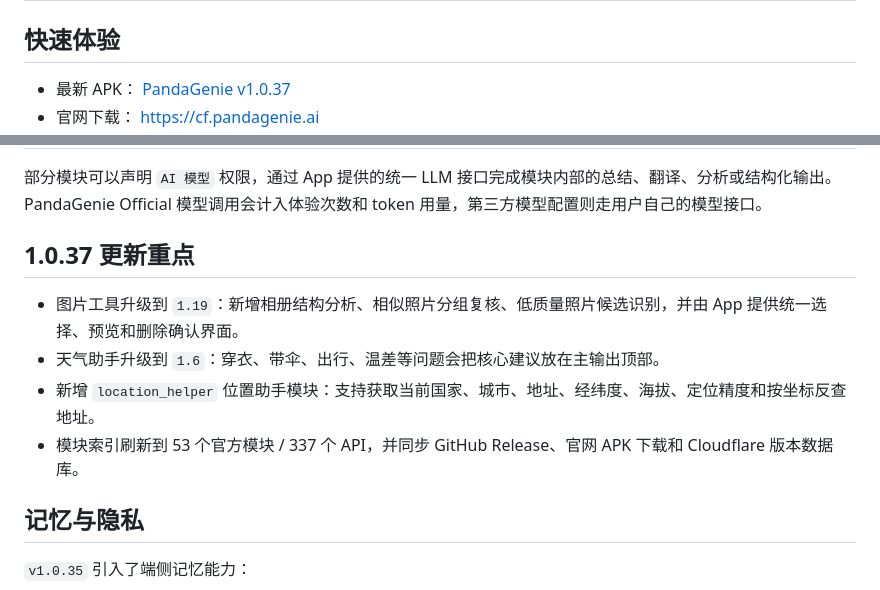
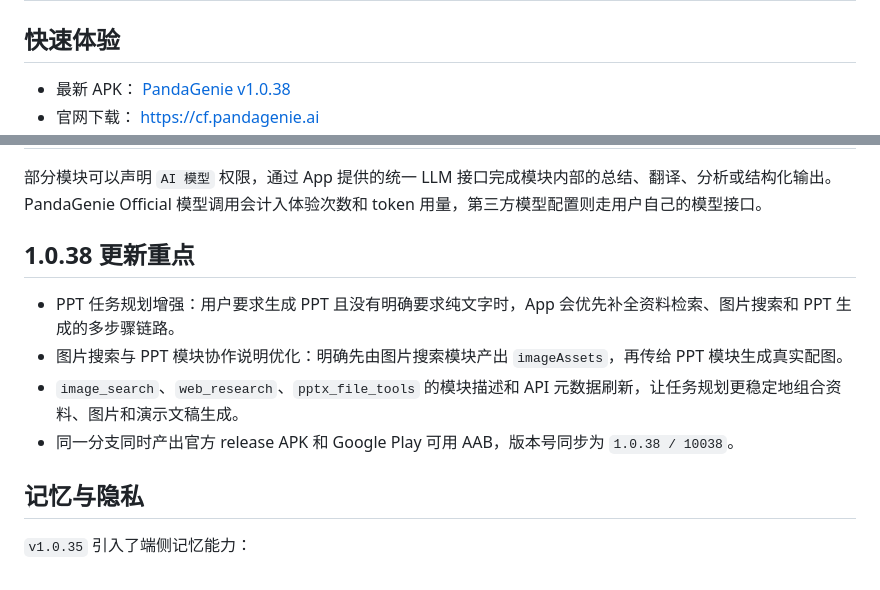
Before and after one commit to Rorschach123/PandaGenieSource, a Markdown page: README.md, 2 parts joined by grey strips. GitHub-like rendering.

```diff
--- a/README.md
+++ b/README.md
@@ -34,5 +34,5 @@ PandaGenie 的核心目标不是再做一个聊天机器人，而是让自然语
 
 ## 快速体验
 
-- 最新 APK： [PandaGenie v1.0.37](https://github.com/Rorschach123/PandaGenieSource/releases/download/20260519/PandaGenie-v1.0.37.apk)
+- 最新 APK： [PandaGenie v1.0.38](https://github.com/Rorschach123/PandaGenieSource/releases/download/20260524/PandaGenie-v1.0.38.apk)
 - 官网下载： [https://cf.pandagenie.ai](https://cf.pandagenie.ai)
@@ -98,12 +98,12 @@ PandaGenie 的执行链路可以理解为一条可审计的手机任务流水线
 
 部分模块可以声明 `AI 模型` 权限，通过 App 提供的统一 LLM 接口完成模块内部的总结、翻译、分析或结构化输出。PandaGenie Official 模型调用会计入体验次数和 token 用量，第三方模型配置则走用户自己的模型接口。
 
-## 1.0.37 更新重点
+## 1.0.38 更新重点
 
-- 图片工具升级到 `1.19`：新增相册结构分析、相似照片分组复核、低质量照片候选识别，并由 App 提供统一选择、预览和删除确认界面。
-- 天气助手升级到 `1.6`：穿衣、带伞、出行、温差等问题会把核心建议放在主输出顶部。
-- 新增 `location_helper` 位置助手模块：支持获取当前国家、城市、地址、经纬度、海拔、定位精度和按坐标反查地址。
-- 模块索引刷新到 53 个官方模块 / 337 个 API，并同步 GitHub Release、官网 APK 下载和 Cloudflare 版本数据库。
+- PPT 任务规划增强：用户要求生成 PPT 且没有明确要求纯文字时，App 会优先补全资料检索、图片搜索和 PPT 生成的多步骤链路。
+- 图片搜索与 PPT 模块协作说明优化：明确先由图片搜索模块产出 `imageAssets`，再传给 PPT 模块生成真实配图。
+- `image_search`、`web_research`、`pptx_file_tools` 的模块描述和 API 元数据刷新，让任务规划更稳定地组合资料、图片和演示文稿生成。
+- 同一分支同时产出官方 release APK 和 Google Play 可用 AAB，版本号同步为 `1.0.38 / 10038`。
 
 ## 记忆与隐私
 
```
Also changed, not shown: other parts of README.md (+4 -4 lines), README_CN.md (+10 -10 lines), README_EN.md (+19 -9 lines).
